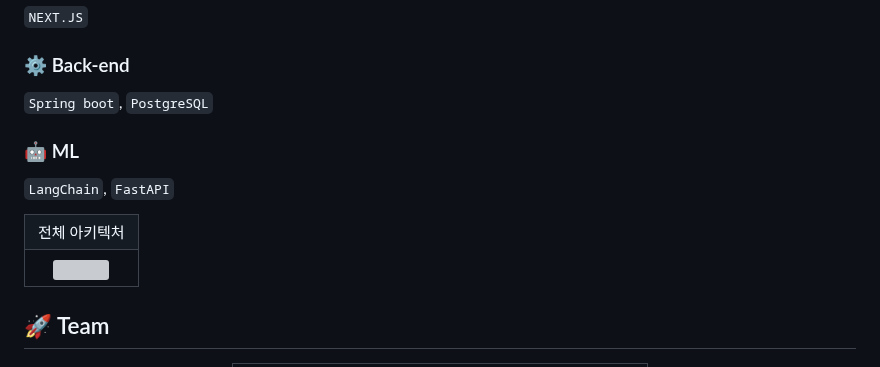
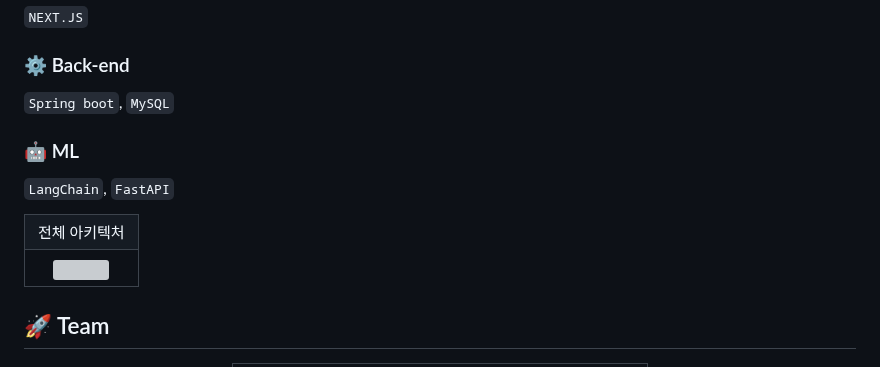
Before and after one commit to Team-WeQuiz/wequiz, a Markdown page: README.md, the part around one of its changes. GitHub-like rendering; grey boxes are pictures that could not be loaded.

Commit message:
[main] Update README.md

```diff
--- a/README.md
+++ b/README.md
@@ -63,7 +63,7 @@ AI가 생성한 퀴즈를 친구들과 함께 푸는 서비스
 ### 🎨 Front-end
 `NEXT.JS`
 ### ⚙️ Back-end
-`Spring boot`, `PostgreSQL`
+`Spring boot`, `MySQL`
 ### 🤖 ML
 `LangChain`, `FastAPI`
 
```
Also changed, not shown: other parts of README.md (+1 -1 lines).
